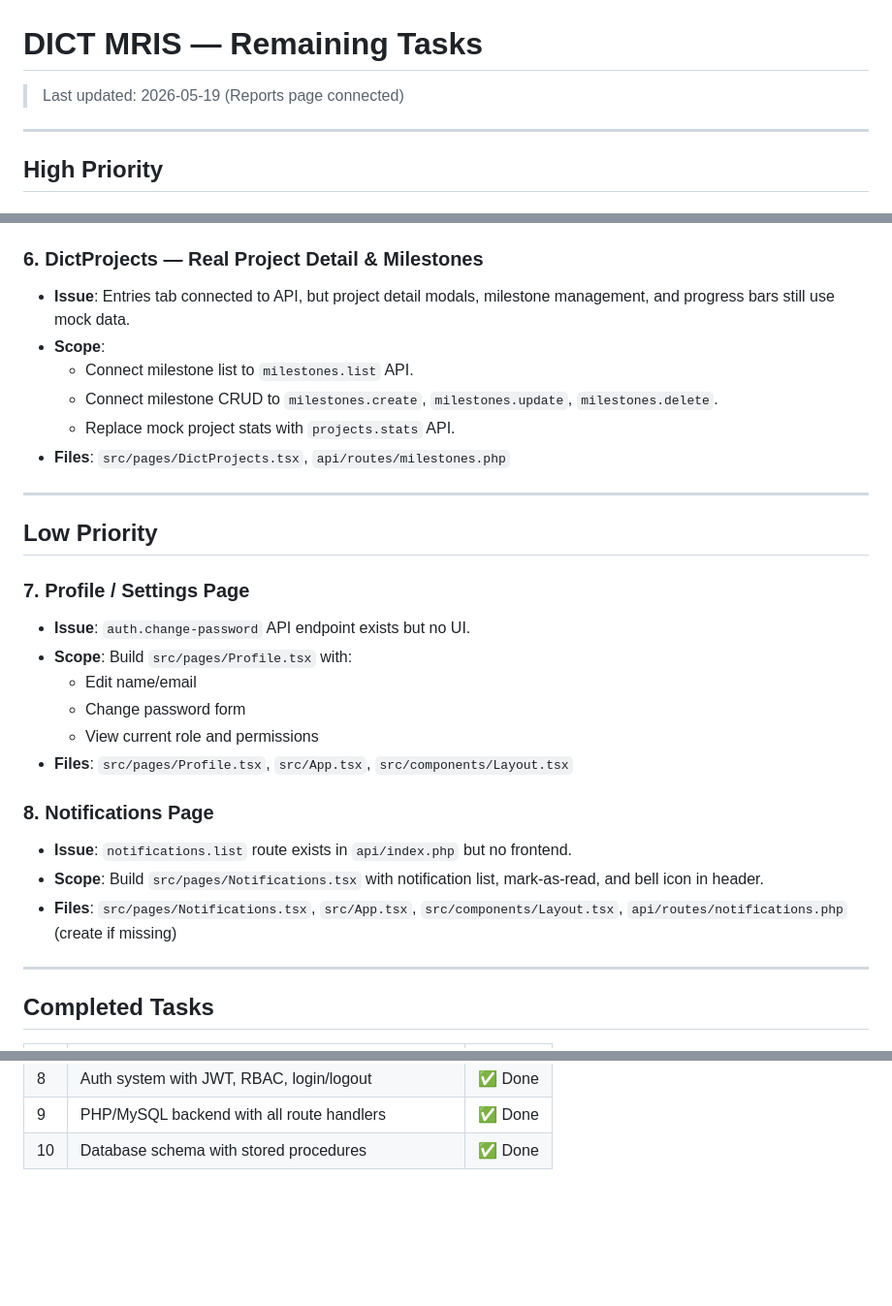
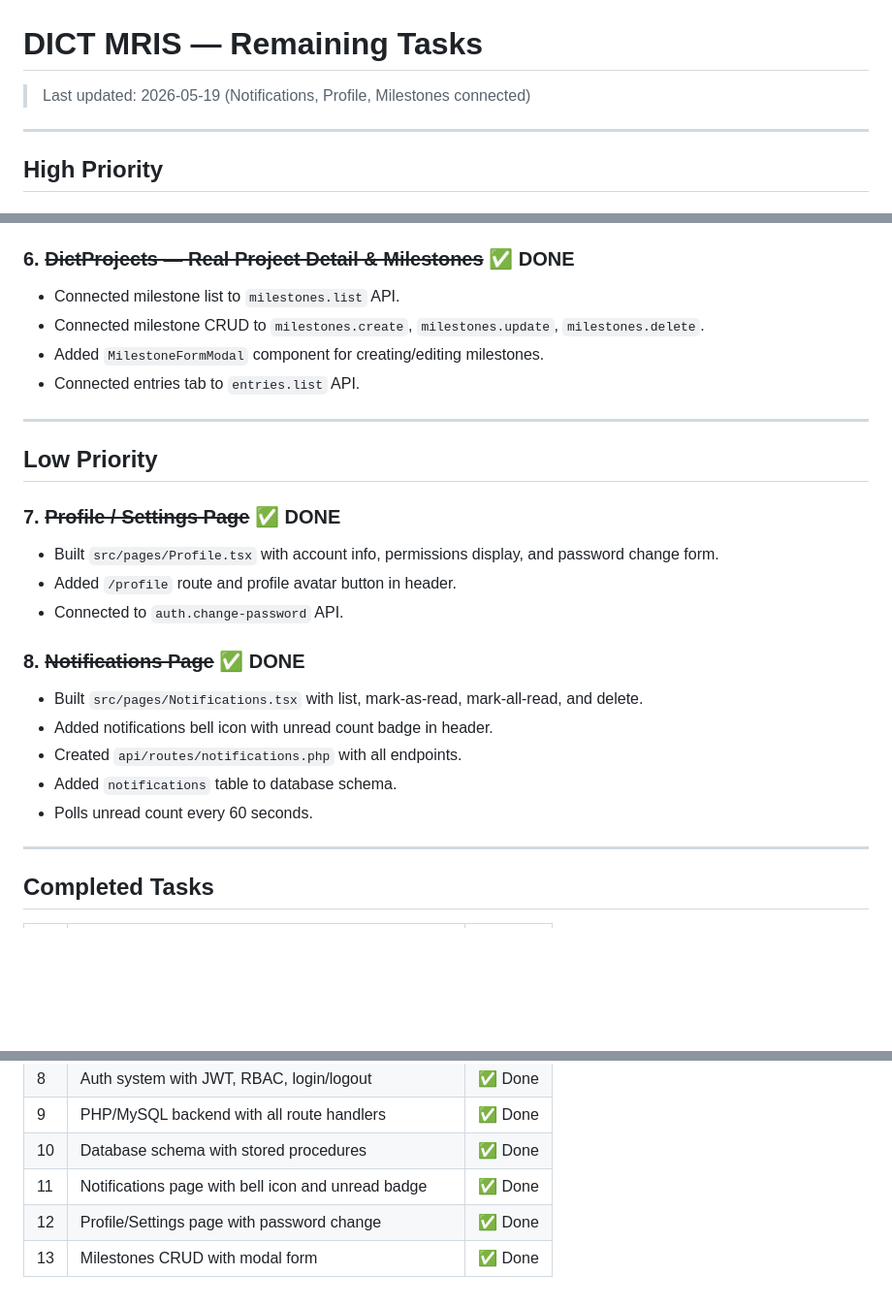
Before and after one commit to jaymarrecolizado-tech/mrisproject3, a Markdown page: remaining.md, 3 parts joined by grey strips. Shown at 97% size. GitHub-like rendering; blank space fills up the shorter version.

Commit message:
docs: update remaining.md - all tasks complete

```diff
--- a/remaining.md
+++ b/remaining.md
@@ -1,6 +1,6 @@
 # DICT MRIS — Remaining Tasks
 
-> Last updated: 2026-05-19 (Reports page connected)
+> Last updated: 2026-05-19 (Notifications, Profile, Milestones connected)
 
 ---
 
@@ -33,30 +33,27 @@
 - Added error display, quick actions (print dashboard, export all sites), and date range filtering.
 - Removed mock `generatedReports` array.
 
-### 6. DictProjects — Real Project Detail & Milestones
-- **Issue**: Entries tab connected to API, but project detail modals, milestone management, and progress bars still use mock data.
-- **Scope**:
-  - Connect milestone list to `milestones.list` API.
-  - Connect milestone CRUD to `milestones.create`, `milestones.update`, `milestones.delete`.
-  - Replace mock project stats with `projects.stats` API.
-- **Files**: `src/pages/DictProjects.tsx`, `api/routes/milestones.php`
+### 6. ~~DictProjects — Real Project Detail & Milestones~~ ✅ DONE
+- Connected milestone list to `milestones.list` API.
+- Connected milestone CRUD to `milestones.create`, `milestones.update`, `milestones.delete`.
+- Added `MilestoneFormModal` component for creating/editing milestones.
+- Connected entries tab to `entries.list` API.
 
 ---
 
 ## Low Priority
 
-### 7. Profile / Settings Page
-- **Issue**: `auth.change-password` API endpoint exists but no UI.
-- **Scope**: Build `src/pages/Profile.tsx` with:
-  - Edit name/email
-  - Change password form
-  - View current role and permissions
-- **Files**: `src/pages/Profile.tsx`, `src/App.tsx`, `src/components/Layout.tsx`
+### 7. ~~Profile / Settings Page~~ ✅ DONE
+- Built `src/pages/Profile.tsx` with account info, permissions display, and password change form.
+- Added `/profile` route and profile avatar button in header.
+- Connected to `auth.change-password` API.
 
-### 8. Notifications Page
-- **Issue**: `notifications.list` route exists in `api/index.php` but no frontend.
-- **Scope**: Build `src/pages/Notifications.tsx` with notification list, mark-as-read, and bell icon in header.
-- **Files**: `src/pages/Notifications.tsx`, `src/App.tsx`, `src/components/Layout.tsx`, `api/routes/notifications.php` (create if missing)
+### 8. ~~Notifications Page~~ ✅ DONE
+- Built `src/pages/Notifications.tsx` with list, mark-as-read, mark-all-read, and delete.
+- Added notifications bell icon with unread count badge in header.
+- Created `api/routes/notifications.php` with all endpoints.
+- Added `notifications` table to database schema.
+- Polls unread count every 60 seconds.
 
 ---
 
@@ -74,3 +71,6 @@
 | 8 | Auth system with JWT, RBAC, login/logout | ✅ Done |
 | 9 | PHP/MySQL backend with all route handlers | ✅ Done |
 | 10 | Database schema with stored procedures | ✅ Done |
+| 11 | Notifications page with bell icon and unread badge | ✅ Done |
+| 12 | Profile/Settings page with password change | ✅ Done |
+| 13 | Milestones CRUD with modal form | ✅ Done |
```
